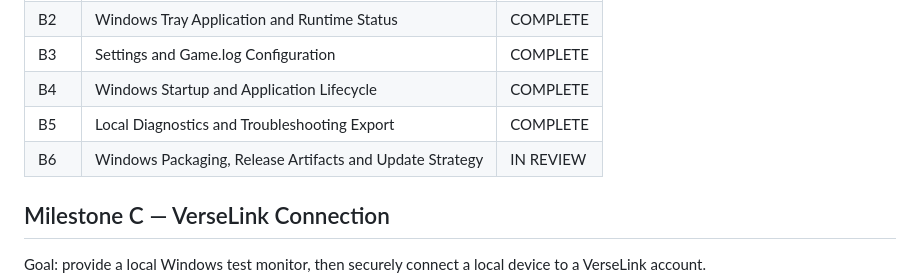
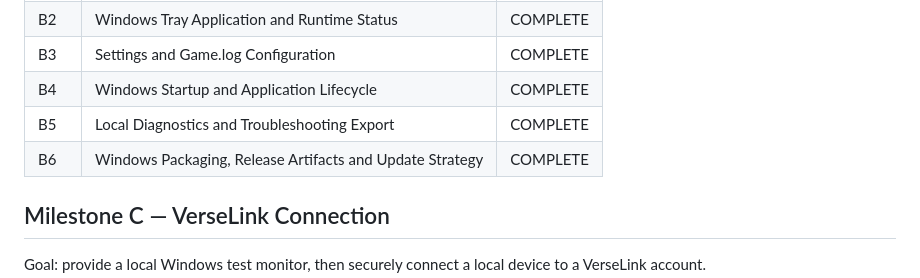
Before and after one commit to compumark/verselink, a Markdown page: docs/telemetry/PROJECT_PLAN.md, the part around the change. Drawn GitHub-style.

Commit message:
Mark telemetry B6 complete

```diff
--- a/docs/telemetry/PROJECT_PLAN.md
+++ b/docs/telemetry/PROJECT_PLAN.md
@@ -77,7 +77,7 @@ Goal: turn the core into a usable Windows background application.
 | B3 | Settings and Game.log Configuration | COMPLETE |
 | B4 | Windows Startup and Application Lifecycle | COMPLETE |
 | B5 | Local Diagnostics and Troubleshooting Export | COMPLETE |
-| B6 | Windows Packaging, Release Artifacts and Update Strategy | IN REVIEW |
+| B6 | Windows Packaging, Release Artifacts and Update Strategy | COMPLETE |
 
 ## Milestone C — VerseLink Connection
 
```
